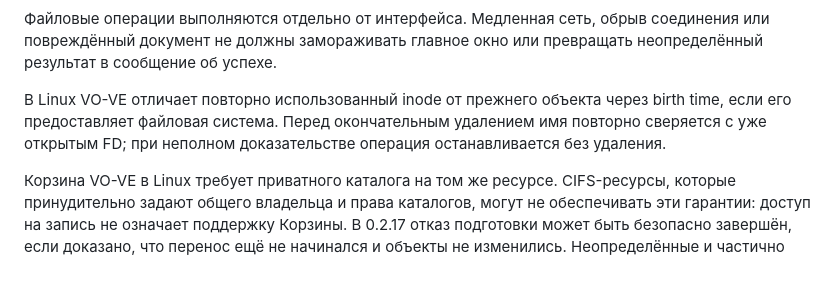
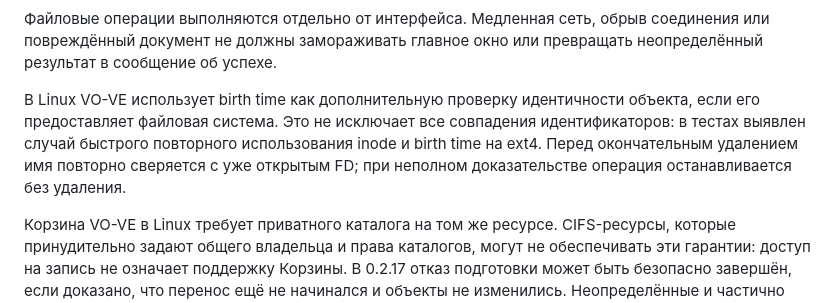
Before and after one commit to dercar2/VO-VE, a Markdown page: README.md, the part around the change. Drawn GitHub-style; blank space fills up the shorter version.

Commit message:
Clarify Linux file identity check limitations

```diff
--- a/README.md
+++ b/README.md
@@ -102,9 +102,11 @@ VO-VE не изменяет графическое содержимое доку
 повреждённый документ не должны замораживать главное окно или превращать неопределённый результат
 в сообщение об успехе.
 
-В Linux VO-VE отличает повторно использованный inode от прежнего объекта через birth time,
-если его предоставляет файловая система. Перед окончательным удалением имя повторно сверяется
-с уже открытым FD; при неполном доказательстве операция останавливается без удаления.
+В Linux VO-VE использует birth time как дополнительную проверку идентичности объекта,
+если его предоставляет файловая система. Это не исключает все совпадения идентификаторов:
+в тестах выявлен случай быстрого повторного использования inode и birth time на ext4.
+Перед окончательным удалением имя повторно сверяется с уже открытым FD; при неполном
+доказательстве операция останавливается без удаления.
 
 Корзина VO-VE в Linux требует приватного каталога на том же ресурсе. CIFS-ресурсы,
 которые принудительно задают общего владельца и права каталогов, могут не обеспечивать
```
